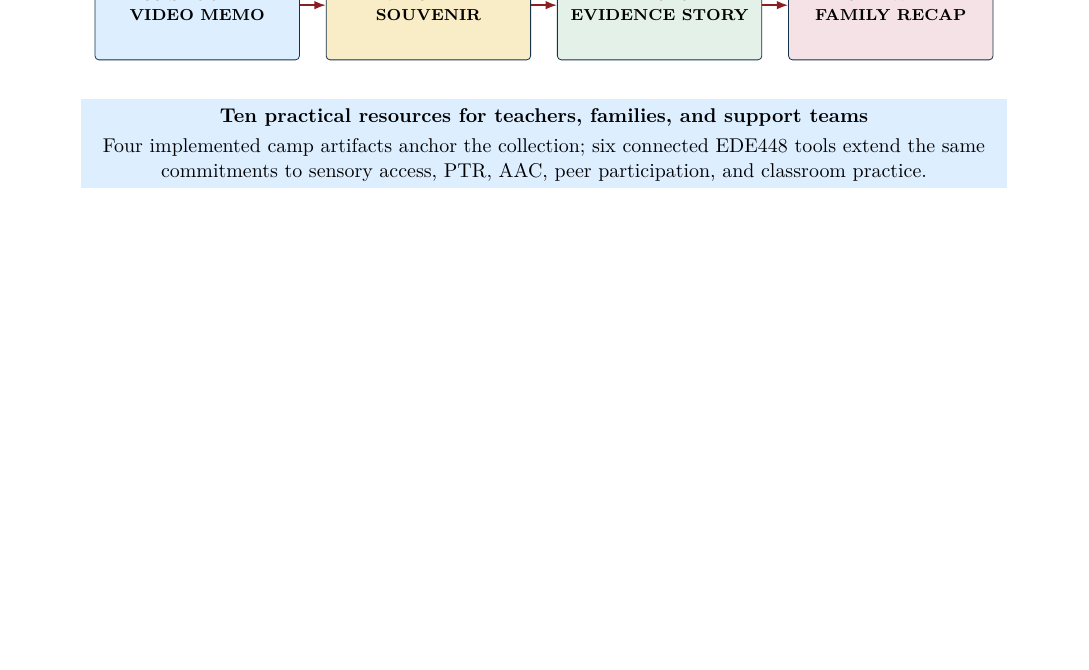
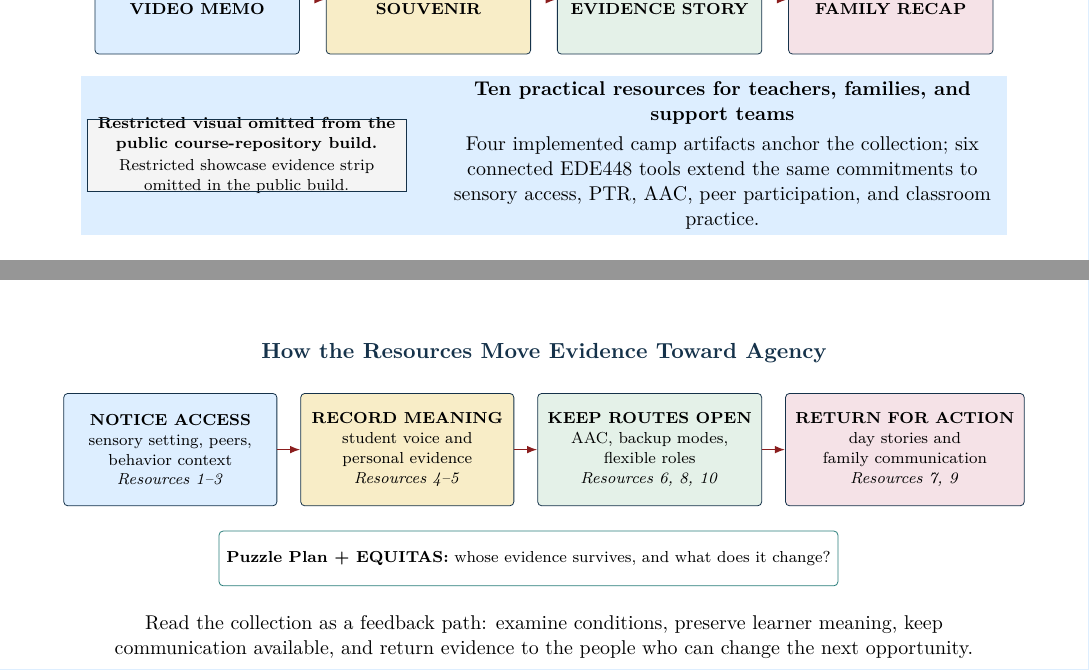
Before and after one commit to pzg8794/EDE448-Communication_and_Behavioral_Support_Portfolio, a LaTeX document (main.tex): part of page 1 of 26 before the commit and two parts of pages 1 and 3 of 26 after it, the two joined at a grey line, cut so that both start at the same text, the shorter picture padded with empty space. Compiled offline with pdfLaTeX.

Commit message:
Overleaf debug 6: apply main.tex update only

```diff
--- a/main.tex
+++ b/main.tex
@@ -20,7 +20,7 @@
 \usepackage[table]{xcolor}
 \usepackage{tikz}
 \usepackage{fancyhdr}
-\usetikzlibrary{arrows.meta,positioning,fit}
+\usetikzlibrary{arrows.meta,positioning,fit,calc}
 \usepackage[natbibapa]{apacite}
 
 \definecolor{PrimaryRed}{HTML}{8B1E1E}
@@ -175,9 +195,13 @@
 
 \colorbox{SoftBlue}{%
 \parbox{0.90\textwidth}{%
-\centering\small\vspace{0.02in}
-\textbf{Ten practical resources for teachers, families, and support teams}\\[0.04in]
+\restrictedartifactpanel{assets/artifact-previews/cover-showcase-evidence-strip.png}{0.35\linewidth}{0.50in}{Restricted showcase evidence strip omitted in the public build.}%
+\hfill
+\begin{minipage}[c]{0.61\linewidth}
+\centering\small
+\textbf{Ten practical resources for teachers, families, and support teams}\\[0.035in]
 Four implemented camp artifacts anchor the collection; six connected EDE448 tools extend the same commitments to sensory access, PTR, AAC, peer participation, and classroom practice.
+\end{minipage}
 }%
 }
 \end{center}
@@ -248,6 +272,31 @@ The Pine Brook technology-placement examples remain de-identified practice recor
 
 \clearpage
 \tableofcontents
+
+\vfill
+\begin{center}
+{\normalsize\bfseries\color{DeepNavy}How the Resources Move Evidence Toward Agency}\par
+\vspace{0.10in}
+\begin{tikzpicture}[
+  stage/.style={draw=DeepNavy, rounded corners=2pt, minimum width=1.48in,
+    minimum height=0.78in, align=center, font=\scriptsize, inner sep=5pt},
+  route/.style={-{Latex[length=1.8mm]}, line width=0.75pt, draw=PrimaryRed}
+]
+\node[stage, fill=SoftBlue] (notice) {\textbf{NOTICE ACCESS}\\sensory setting, peers,\\behavior context\\\textit{Resources 1--3}};
+\node[stage, fill=SoftGold, right=0.16in of notice] (record) {\textbf{RECORD MEANING}\\student voice and\\personal evidence\\\textit{Resources 4--5}};
+\node[stage, fill=SoftGreen, right=0.16in of record] (keep) {\textbf{KEEP ROUTES OPEN}\\AAC, backup modes,\\flexible roles\\\textit{Resources 6, 8, 10}};
+\node[stage, fill=SoftRose, right=0.16in of keep] (return) {\textbf{RETURN FOR ACTION}\\day stories and\\family communication\\\textit{Resources 7, 9}};
+\draw[route] (notice) -- (record);
+\draw[route] (record) -- (keep);
+\draw[route] (keep) -- (return);
+\node[draw=MidTeal, fill=white, rounded corners=2pt, below=0.17in of $(record.south)!0.5!(keep.south)$,
+  minimum width=3.20in, minimum height=0.38in, align=center, font=\scriptsize] {\textbf{Puzzle Plan + EQUITAS:} whose evidence survives, and what does it change?};
+\end{tikzpicture}
+
+\vspace{0.10in}
+\parbox{0.86\textwidth}{\centering\small
+Read the collection as a feedback path: examine conditions, preserve learner meaning, keep communication available, and return evidence to the people who can change the next opportunity.}
+\end{center}
 \clearpage
 \pagenumbering{arabic}
 
```
Also changed, not shown: main.tex (24 more changed lines).
